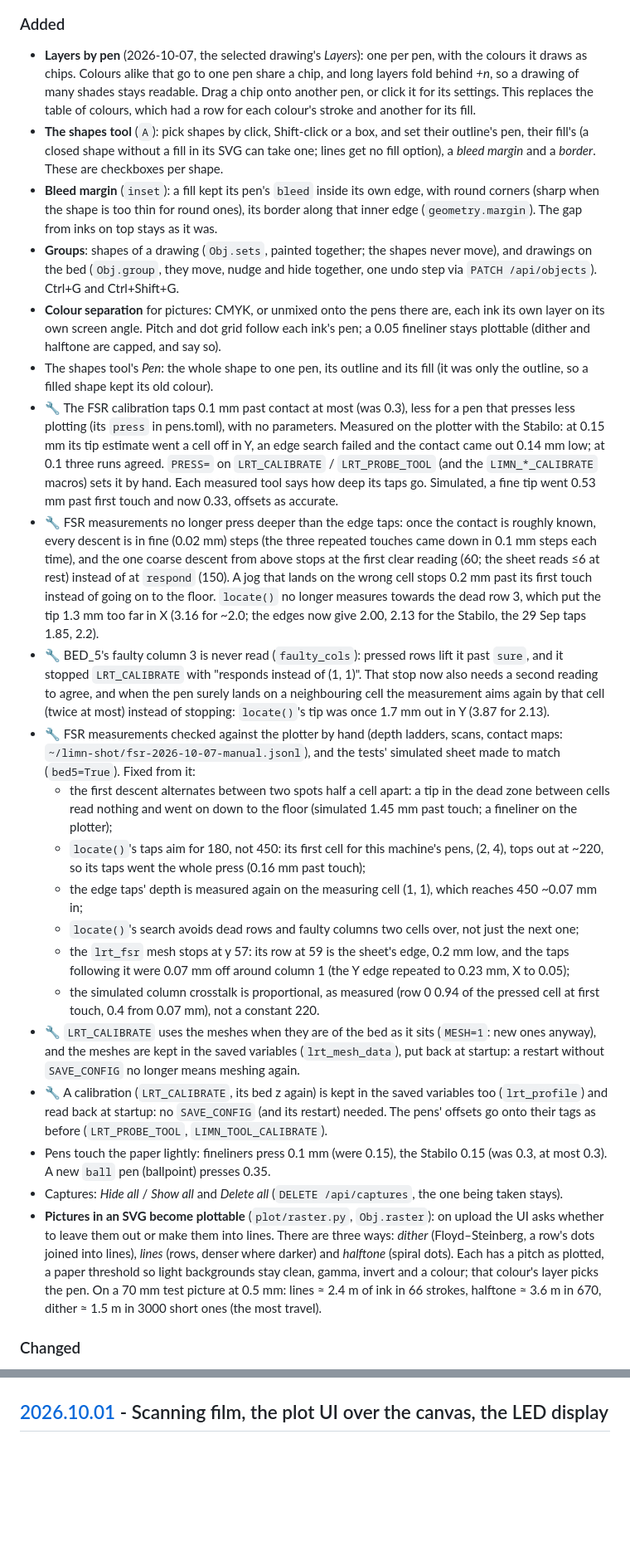
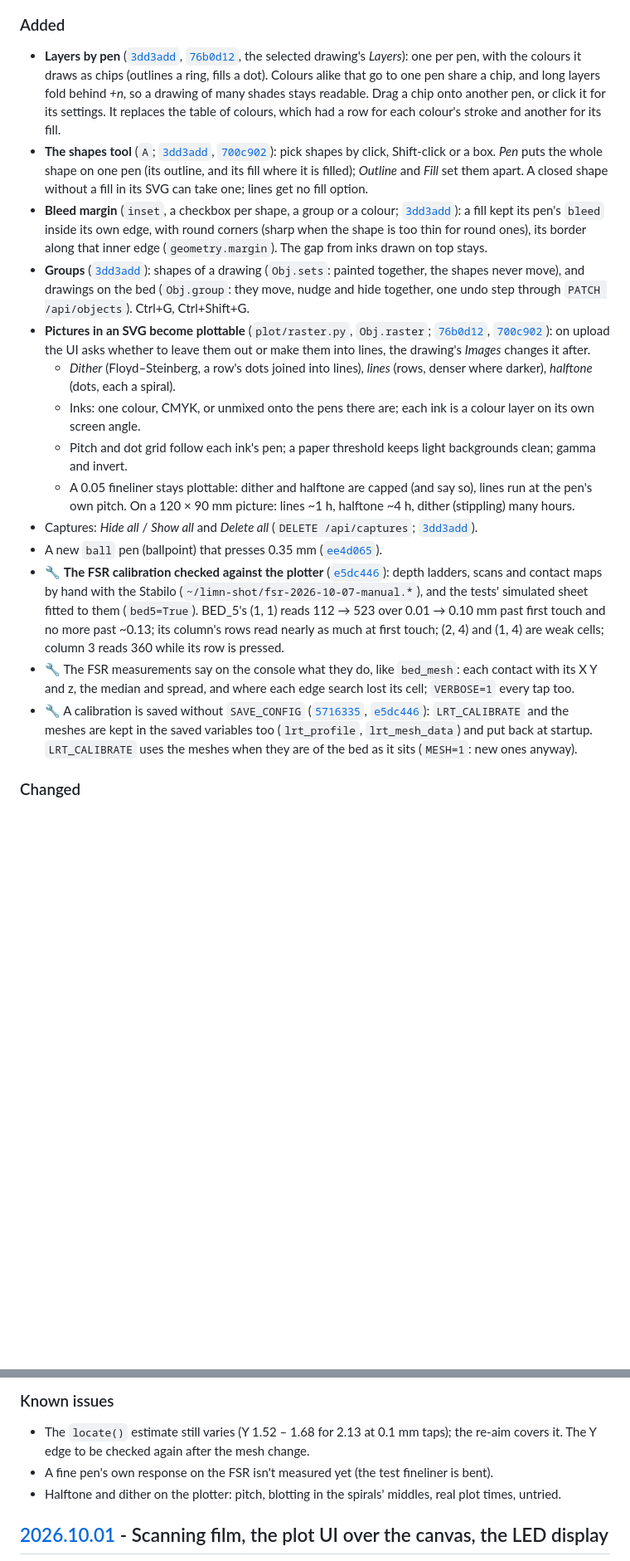
Before and after one commit to prashnts/limn, a Markdown page: CHANGELOG.md, 2 parts joined by grey strips. Shown at 83% size. Drawn GitHub-style; blank space fills up the shorter version.

```diff
--- a/CHANGELOG.md
+++ b/CHANGELOG.md
@@ -33,25 +40,18 @@ Branch [`llm-v2`](https://github.com/prashnts/limn/tree/llm-v2), created 2026-09
 
 ### Added
-- **Layers by pen** (2026-10-07, the selected drawing's *Layers*): one per pen, with the colours it draws as chips. Colours alike that go to one pen share a chip, and long layers fold behind *+n*, so a drawing of many shades stays readable. Drag a chip onto another pen, or click it for its settings. This replaces the table of colours, which had a row for each colour's stroke and another for its fill.
-- **The shapes tool** (`A`): pick shapes by click, Shift-click or a box, and set their outline's pen, their fill's (a closed shape without a fill in its SVG can take one; lines get no fill option), a *bleed margin* and a *border*. These are checkboxes per shape.
-- **Bleed margin** (`inset`): a fill kept its pen's `bleed` inside its own edge, with round corners (sharp when the shape is too thin for round ones), its border along that inner edge (`geometry.margin`). The gap from inks on top stays as it was.
-- **Groups**: shapes of a drawing (`Obj.sets`, painted together; the shapes never move), and drawings on the bed (`Obj.group`, they move, nudge and hide together, one undo step via `PATCH /api/objects`). Ctrl+G and Ctrl+Shift+G.
-- **Colour separation** for pictures: CMYK, or unmixed onto the pens there are, each ink its own layer on its own screen angle. Pitch and dot grid follow each ink's pen; a 0.05 fineliner stays plottable (dither and halftone are capped, and say so).
-- The shapes tool's *Pen*: the whole shape to one pen, its outline and its fill (it was only the outline, so a filled shape kept its old colour).
-- 🔧 The FSR calibration taps 0.1 mm past contact at most (was 0.3), less for a pen that presses less plotting (its `press` in pens.toml), with no parameters. Measured on the plotter with the Stabilo: at 0.15 mm its tip estimate went a cell off in Y, an edge search failed and the contact came out 0.14 mm low; at 0.1 three runs agreed. `PRESS=` on `LRT_CALIBRATE` / `LRT_PROBE_TOOL` (and the `LIMN_*_CALIBRATE` macros) sets it by hand. Each measured tool says how deep its taps go. Simulated, a fine tip went 0.53 mm past first touch and now 0.33, offsets as accurate.
-- 🔧 FSR measurements no longer press deeper than the edge taps: once the contact is roughly known, every descent is in fine (0.02 mm) steps (the three repeated touches came down in 0.1 mm steps each time), and the one coarse descent from above stops at the first clear reading (60; the sheet reads ≤6 at rest) instead of at `respond` (150). A jog that lands on the wrong cell stops 0.2 mm past its first touch instead of going on to the floor. `locate()` no longer measures towards the dead row 3, which put the tip 1.3 mm too far in X (3.16 for ~2.0; the edges now give 2.00, 2.13 for the Stabilo, the 29 Sep taps 1.85, 2.2).
-- 🔧 BED_5's faulty column 3 is never read (`faulty_cols`): pressed rows lift it past `sure`, and it stopped `LRT_CALIBRATE` with "responds instead of (1, 1)". That stop now also needs a second reading to agree, and when the pen surely lands on a neighbouring cell the measurement aims again by that cell (twice at most) instead of stopping: `locate()`'s tip was once 1.7 mm out in Y (3.87 for 2.13).
-- 🔧 FSR measurements checked against the plotter by hand (depth ladders, scans, contact maps: `~/limn-shot/fsr-2026-10-07-manual.jsonl`), and the tests' simulated sheet made to match (`bed5=True`). Fixed from it:
-  - the first descent alternates between two spots half a cell apart: a tip in the dead zone between cells read nothing and went on down to the floor (simulated 1.45 mm past touch; a fineliner on the plotter);
-  - `locate()`'s taps aim for 180, not 450: its first cell for this machine's pens, (2, 4), tops out at ~220, so its taps went the whole press (0.16 mm past touch);
-  - the edge taps' depth is measured again on the measuring cell (1, 1), which reaches 450 ~0.07 mm in;
-  - `locate()`'s search avoids dead rows and faulty columns two cells over, not just the next one;
-  - the `lrt_fsr` mesh stops at y 57: its row at 59 is the sheet's edge, 0.2 mm low, and the taps following it were 0.07 mm off around column 1 (the Y edge repeated to 0.23 mm, X to 0.05);
-  - the simulated column crosstalk is proportional, as measured (row 0 0.94 of the pressed cell at first touch, 0.4 from 0.07 mm), not a constant 220.
-- 🔧 `LRT_CALIBRATE` uses the meshes when they are of the bed as it sits (`MESH=1`: new ones anyway), and the meshes are kept in the saved variables (`lrt_mesh_data`), put back at startup: a restart without `SAVE_CONFIG` no longer means meshing again.
-- 🔧 A calibration (`LRT_CALIBRATE`, its bed z again) is kept in the saved variables too (`lrt_profile`) and read back at startup: no `SAVE_CONFIG` (and its restart) needed. The pens' offsets go onto their tags as before (`LRT_PROBE_TOOL`, `LIMN_TOOL_CALIBRATE`).
-- Pens touch the paper lightly: fineliners press 0.1 mm (were 0.15), the Stabilo 0.15 (was 0.3, at most 0.3). A new `ball` pen (ballpoint) presses 0.35.
-- Captures: *Hide all* / *Show all* and *Delete all* (`DELETE /api/captures`, the one being taken stays).
-- **Pictures in an SVG become plottable** (`plot/raster.py`, `Obj.raster`): on upload the UI asks whether to leave them out or make them into lines. There are three ways: *dither* (Floyd–Steinberg, a row's dots joined into lines), *lines* (rows, denser where darker) and *halftone* (spiral dots). Each has a pitch as plotted, a paper threshold so light backgrounds stay clean, gamma, invert and a colour; that colour's layer picks the pen. On a 70 mm test picture at 0.5 mm: lines ≈ 2.4 m of ink in 66 strokes, halftone ≈ 3.6 m in 670, dither ≈ 1.5 m in 3000 short ones (the most travel).
+- **Layers by pen** ([`3dd3add`](https://github.com/prashnts/limn/commit/3dd3add), [`76b0d12`](https://github.com/prashnts/limn/commit/76b0d12), the selected drawing's *Layers*): one per pen, with the colours it draws as chips (outlines a ring, fills a dot). Colours alike that go to one pen share a chip, and long layers fold behind *+n*, so a drawing of many shades stays readable. Drag a chip onto another pen, or click it for its settings. It replaces the table of colours, which had a row for each colour's stroke and another for its fill.
+- **The shapes tool** (`A`; [`3dd3add`](https://github.com/prashnts/limn/commit/3dd3add), [`700c902`](https://github.com/prashnts/limn/commit/700c902)): pick shapes by click, Shift-click or a box. *Pen* puts the whole shape on one pen (its outline, and its fill where it is filled); *Outline* and *Fill* set them apart. A closed shape without a fill in its SVG can take one; lines get no fill option.
+- **Bleed margin** (`inset`, a checkbox per shape, a group or a colour; [`3dd3add`](https://github.com/prashnts/limn/commit/3dd3add)): a fill kept its pen's `bleed` inside its own edge, with round corners (sharp when the shape is too thin for round ones), its border along that inner edge (`geometry.margin`). The gap from inks drawn on top stays.
+- **Groups** ([`3dd3add`](https://github.com/prashnts/limn/commit/3dd3add)): shapes of a drawing (`Obj.sets`: painted together, the shapes never move), and drawings on the bed (`Obj.group`: they move, nudge and hide together, one undo step through `PATCH /api/objects`). Ctrl+G, Ctrl+Shift+G.
+- **Pictures in an SVG become plottable** (`plot/raster.py`, `Obj.raster`; [`76b0d12`](https://github.com/prashnts/limn/commit/76b0d12), [`700c902`](https://github.com/prashnts/limn/commit/700c902)): on upload the UI asks whether to leave them out or make them into lines, the drawing's *Images* changes it after.
+  - *Dither* (Floyd–Steinberg, a row's dots joined into lines), *lines* (rows, denser where darker), *halftone* (dots, each a spiral).
+  - Inks: one colour, CMYK, or unmixed onto the pens there are; each ink is a colour layer on its own screen angle.
+  - Pitch and dot grid follow each ink's pen; a paper threshold keeps light backgrounds clean; gamma and invert.
+  - A 0.05 fineliner stays plottable: dither and halftone are capped (and say so), lines run at the pen's own pitch. On a 120 × 90 mm picture: lines ~1 h, halftone ~4 h, dither (stippling) many hours.
+- Captures: *Hide all* / *Show all* and *Delete all* (`DELETE /api/captures`; [`3dd3add`](https://github.com/prashnts/limn/commit/3dd3add)).
+- A new `ball` pen (ballpoint) that presses 0.35 mm ([`ee4d065`](https://github.com/prashnts/limn/commit/ee4d065)).
+- 🔧 **The FSR calibration checked against the plotter** ([`e5dc446`](https://github.com/prashnts/limn/commit/e5dc446)): depth ladders, scans and contact maps by hand with the Stabilo (`~/limn-shot/fsr-2026-10-07-manual.*`), and the tests' simulated sheet fitted to them (`bed5=True`). BED_5's (1, 1) reads 112 → 523 over 0.01 → 0.10 mm past first touch and no more past ~0.13; its column's rows read nearly as much at first touch; (2, 4) and (1, 4) are weak cells; column 3 reads 360 while its row is pressed.
+- 🔧 The FSR measurements say on the console what they do, like `bed_mesh`: each contact with its X Y and z, the median and spread, and where each edge search lost its cell; `VERBOSE=1` every tap too.
+- 🔧 A calibration is saved without `SAVE_CONFIG` ([`5716335`](https://github.com/prashnts/limn/commit/5716335), [`e5dc446`](https://github.com/prashnts/limn/commit/e5dc446)): `LRT_CALIBRATE` and the meshes are kept in the saved variables too (`lrt_profile`, `lrt_mesh_data`) and put back at startup. `LRT_CALIBRATE` uses the meshes when they are of the bed as it sits (`MESH=1`: new ones anyway).
 
 ### Changed
@@ -62,3 +75,7 @@ Branch [`llm-v2`](https://github.com/prashnts/limn/tree/llm-v2), created 2026-09
+### Known issues
+- The `locate()` estimate still varies (Y 1.52 – 1.68 for 2.13 at 0.1 mm taps); the re-aim covers it. The Y edge to be checked again after the mesh change.
+- A fine pen's own response on the FSR isn't measured yet (the test fineliner is bent).
+- Halftone and dither on the plotter: pitch, blotting in the spirals' middles, real plot times, untried.
 
 ## [2026.10.01] - Scanning film, the plot UI over the canvas, the LED display
 
```
Also changed, not shown: other parts of CHANGELOG.md (+25 -5 lines), README.md (+12 -1 lines), docs/plot-ui-halftone.png (added), docs/plot-ui-shapes.png (added), 3 other files.
